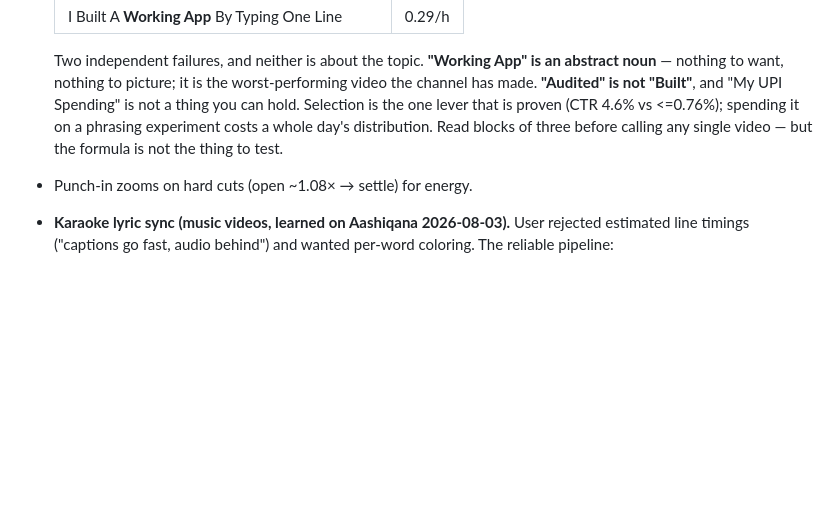
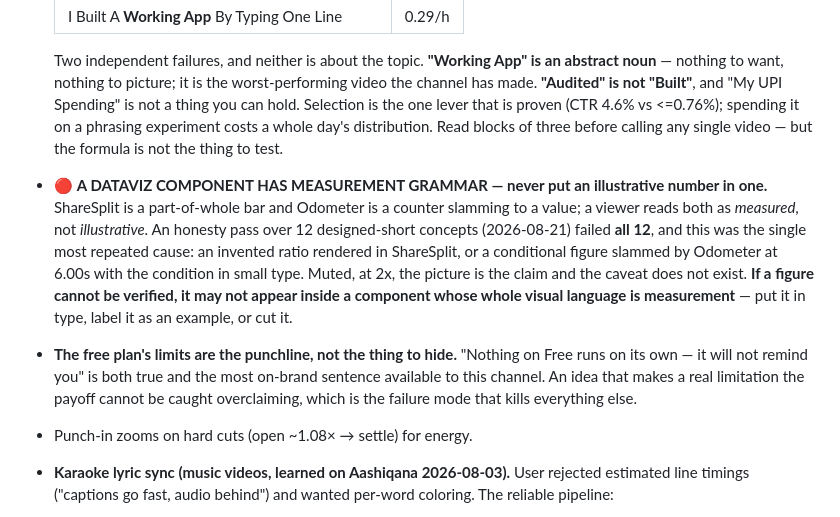
Before and after one commit to vijenderpanda/Ai-youtube-pipeline, a Markdown page: docs/PRODUCTION-PLAYBOOK.md, the part around the change. Rendered like a GitHub page; blank space fills up the shorter version.

Commit message:
docs(playbook): dataviz components have measurement grammar
An honesty pass over 12 fully-designed short concepts failed ALL 12, and the
most repeated cause was the same: an invented ratio rendered inside ShareSplit,
or a conditional figure slammed by Odometer at 6.00s with the condition set in
small type. Both components read as MEASURED because that is what their visual
language is for. Muted at 2x the picture IS the claim and the caveat does not
exist.

Rule: a figure that cannot be verified may not appear inside a component whose
grammar is measurement. Put it in type, label it an example, or cut it.

Also recorded: the free plan's limits are the punchline, not the thing to hide.
An idea whose payoff IS a real limitation cannot be caught overclaiming.

Co-Authored-By: Claude Opus 5 <noreply@anthropic.com>

```diff
--- a/docs/PRODUCTION-PLAYBOOK.md
+++ b/docs/PRODUCTION-PLAYBOOK.md
@@ -92,6 +92,8 @@ The exact chain that turns quiet TTS + a music bed into a broadcast-loud, voice-
   | I Built A **Working App** By Typing One Line | 0.29/h |
 
   Two independent failures, and neither is about the topic. **"Working App" is an abstract noun** — nothing to want, nothing to picture; it is the worst-performing video the channel has made. **"Audited" is not "Built"**, and "My UPI Spending" is not a thing you can hold. Selection is the one lever that is proven (CTR 4.6% vs <=0.76%); spending it on a phrasing experiment costs a whole day's distribution. Read blocks of three before calling any single video — but the formula is not the thing to test.
+- 🔴 **A DATAVIZ COMPONENT HAS MEASUREMENT GRAMMAR — never put an illustrative number in one.** ShareSplit is a part-of-whole bar and Odometer is a counter slamming to a value; a viewer reads both as *measured*, not *illustrative*. An honesty pass over 12 designed-short concepts (2026-08-21) failed **all 12**, and this was the single most repeated cause: an invented ratio rendered in ShareSplit, or a conditional figure slammed by Odometer at 6.00s with the condition in small type. Muted, at 2x, the picture is the claim and the caveat does not exist. **If a figure cannot be verified, it may not appear inside a component whose whole visual language is measurement** — put it in type, label it as an example, or cut it.
+- **The free plan's limits are the punchline, not the thing to hide.** "Nothing on Free runs on its own — it will not remind you" is both true and the most on-brand sentence available to this channel. An idea that makes a real limitation the payoff cannot be caught overclaiming, which is the failure mode that kills everything else.
 - Punch-in zooms on hard cuts (open ~1.08× → settle) for energy.
 - **Karaoke lyric sync (music videos, learned on Aashiqana 2026-08-03).** User rejected estimated line timings ("captions go fast, audio behind") and wanted per-word coloring. The reliable pipeline:
   1. **Isolate the vocal** — `demucs -d cpu --two-stems=vocals song.mp3` (MPS errors → force `-d cpu`; ~9min for 3.5min track). Whisper on the mixed song mis-times or drops lines; on the **clean vocal stem** it nails onsets. A cheaper first pass is a vocal-forward EQ (`pan mono, highpass 180, lowpass 6000, acompressor, +6dB`) but demucs is far better.
```
